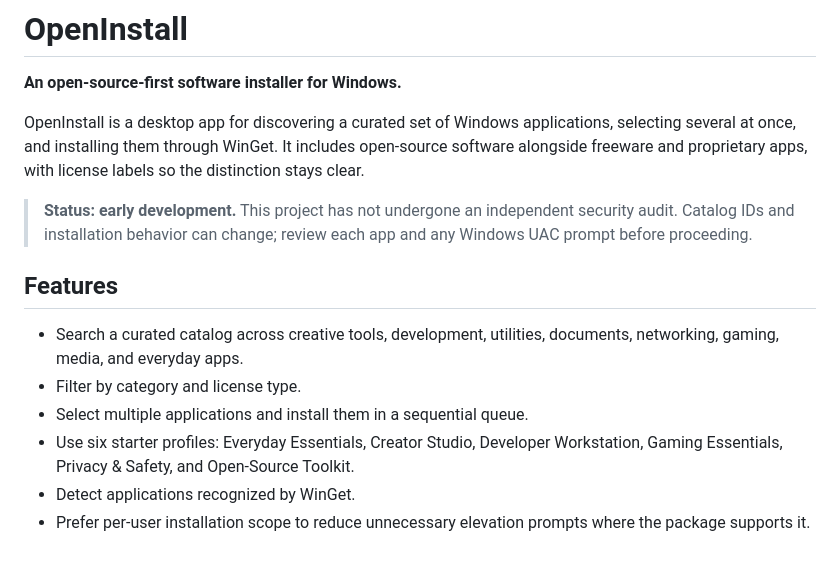
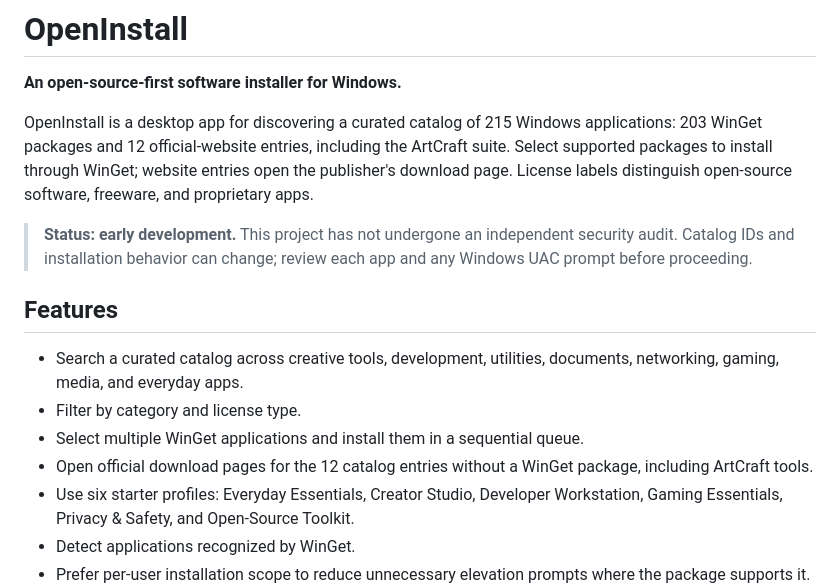
Before and after one commit to ankit3129/Openinstall, a Markdown page: README.md, the part around the change. Rendered like a GitHub page; blank space fills up the shorter version.

Commit message:
docs: document restored 215-app catalog

```diff
--- a/README.md
+++ b/README.md
@@ -2,7 +2,7 @@
 
 **An open-source-first software installer for Windows.**
 
-OpenInstall is a desktop app for discovering a curated set of Windows applications, selecting several at once, and installing them through WinGet. It includes open-source software alongside freeware and proprietary apps, with license labels so the distinction stays clear.
+OpenInstall is a desktop app for discovering a curated catalog of 215 Windows applications: 203 WinGet packages and 12 official-website entries, including the ArtCraft suite. Select supported packages to install through WinGet; website entries open the publisher's download page. License labels distinguish open-source software, freeware, and proprietary apps.
 
 > **Status: early development.** This project has not undergone an independent security audit. Catalog IDs and installation behavior can change; review each app and any Windows UAC prompt before proceeding.
 
@@ -10,7 +10,8 @@ OpenInstall is a desktop app for discovering a curated set of Windows applicatio
 
 - Search a curated catalog across creative tools, development, utilities, documents, networking, gaming, media, and everyday apps.
 - Filter by category and license type.
-- Select multiple applications and install them in a sequential queue.
+- Select multiple WinGet applications and install them in a sequential queue.
+- Open official download pages for the 12 catalog entries without a WinGet package, including ArtCraft tools.
 - Use six starter profiles: Everyday Essentials, Creator Studio, Developer Workstation, Gaming Essentials, Privacy & Safety, and Open-Source Toolkit.
 - Detect applications recognized by WinGet.
 - Prefer per-user installation scope to reduce unnecessary elevation prompts where the package supports it.
```
